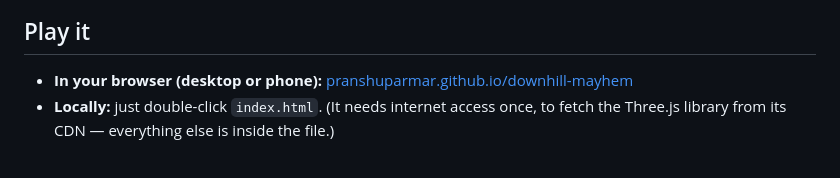
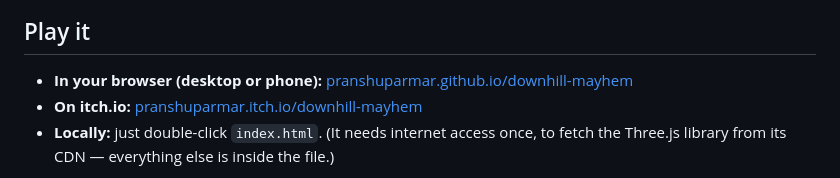
Before and after one commit to pranshuparmar/downhill-mayhem, a Markdown page: README.md, the part around the change. GitHub-like rendering.

Commit message:
Link the itch.io mirror in the README
Co-Authored-By: Claude Fable 5 <noreply@anthropic.com>
Claude-Session: https://claude.ai/code/session_012EYQ48rDeCTBKNpKg6XZBk

```diff
--- a/README.md
+++ b/README.md
@@ -20,6 +20,7 @@ that charge a boost meter and fists (and boots) that settle position disputes.
 ## Play it
 
 - **In your browser (desktop or phone):** [pranshuparmar.github.io/downhill-mayhem](https://pranshuparmar.github.io/downhill-mayhem/)
+- **On itch.io:** [pranshuparmar.itch.io/downhill-mayhem](https://pranshuparmar.itch.io/downhill-mayhem)
 - **Locally:** just double-click `index.html`. (It needs internet access once, to fetch
   the Three.js library from its CDN — everything else is inside the file.)
 
```
